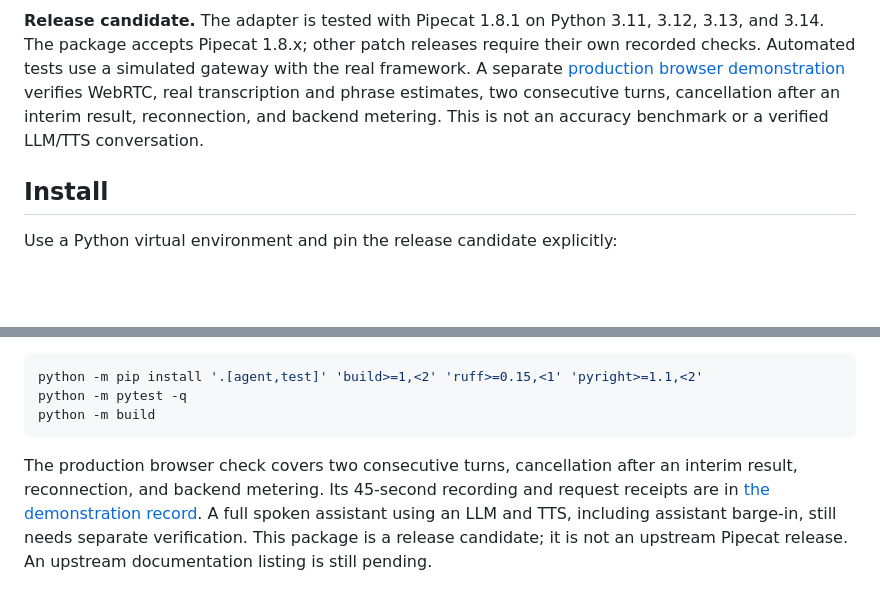
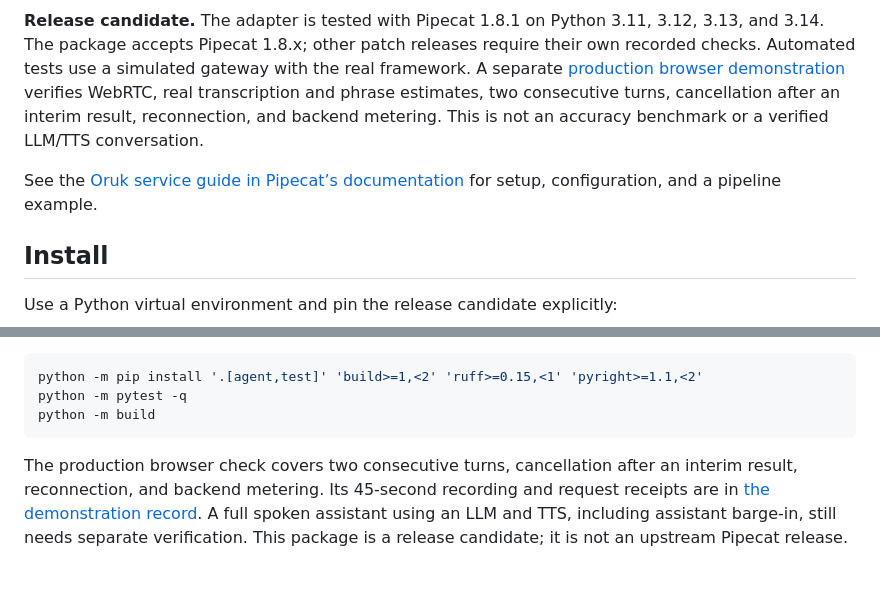
Before and after one commit to Oruk-AI/pipecat-oruk, a Markdown page: README.md, 2 parts joined by grey strips. GitHub-like rendering; blank space fills up the shorter version.

Commit message:
docs: link the published Pipecat service guide

````diff
--- a/README.md
+++ b/README.md
@@ -5,6 +5,8 @@
 Stream speech to Oruk's realtime preview and receive interim transcripts, final text, and independent phrase-emotion estimates. This integration is developed by **oruk labs**, the company providing the API. It is community-maintained by Oruk; it is not maintained or endorsed by Pipecat.
 
 **Release candidate.** The adapter is tested with Pipecat 1.8.1 on Python 3.11, 3.12, 3.13, and 3.14. The package accepts Pipecat 1.8.x; other patch releases require their own recorded checks. Automated tests use a simulated gateway with the real framework. A separate [production browser demonstration](https://github.com/Oruk-AI/pipecat-oruk/blob/main/docs/DEMO.md) verifies WebRTC, real transcription and phrase estimates, two consecutive turns, cancellation after an interim result, reconnection, and backend metering. This is not an accuracy benchmark or a verified LLM/TTS conversation.
+
+See the [Oruk service guide in Pipecat’s documentation](https://docs.pipecat.ai/api-reference/server/services/stt/oruk) for setup, configuration, and a pipeline example.
 
 ## Install
 
@@ -124,4 +126,4 @@ python -m pytest -q
 python -m build
 ```
 
-The production browser check covers two consecutive turns, cancellation after an interim result, reconnection, and backend metering. Its 45-second recording and request receipts are in [the demonstration record](https://github.com/Oruk-AI/pipecat-oruk/blob/main/docs/DEMO.md). A full spoken assistant using an LLM and TTS, including assistant barge-in, still needs separate verification. This package is a release candidate; it is not an upstream Pipecat release. An upstream documentation listing is still pending.
+The production browser check covers two consecutive turns, cancellation after an interim result, reconnection, and backend metering. Its 45-second recording and request receipts are in [the demonstration record](https://github.com/Oruk-AI/pipecat-oruk/blob/main/docs/DEMO.md). A full spoken assistant using an LLM and TTS, including assistant barge-in, still needs separate verification. This package is a release candidate; it is not an upstream Pipecat release.
````
